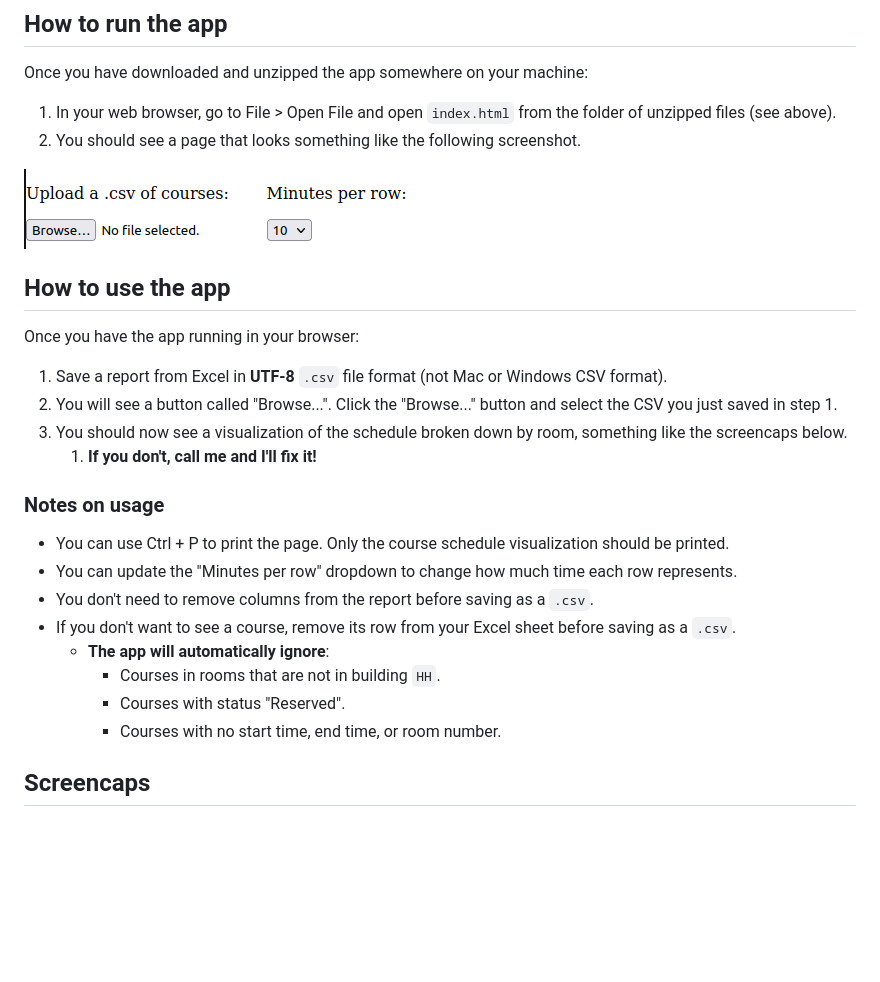
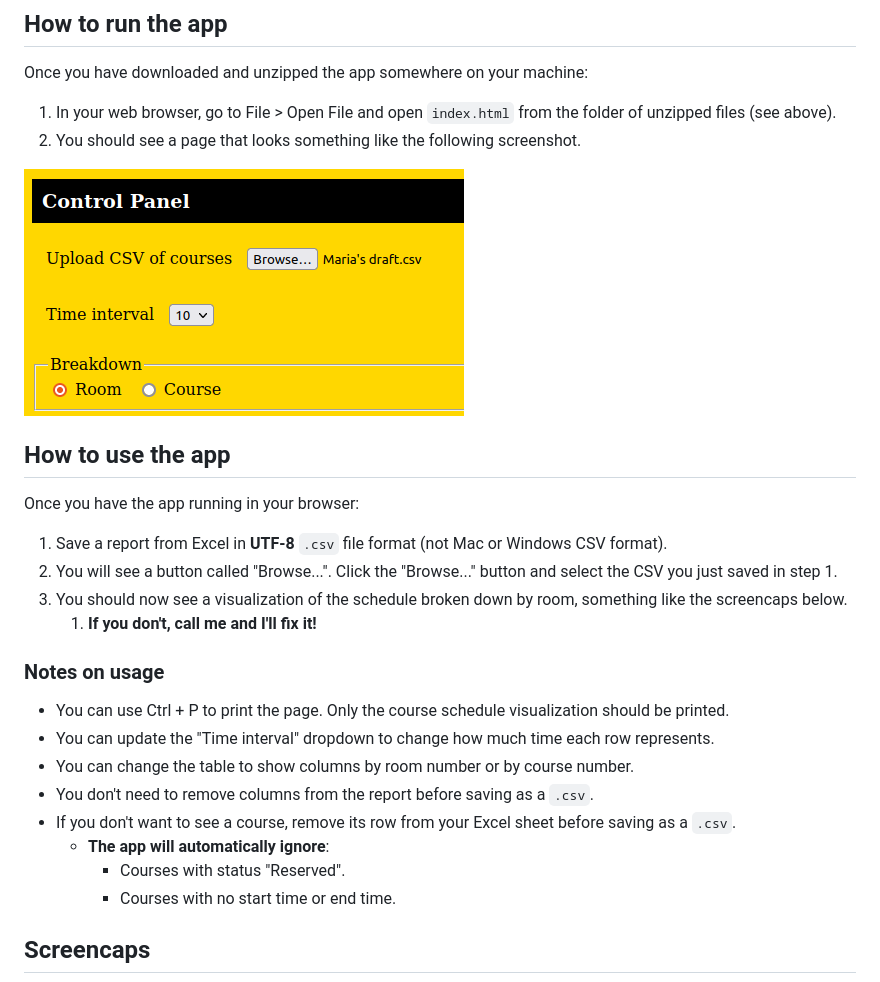
Before and after one commit to keeler/classy, a Markdown page: README.md, the part around the change. Rendered like a GitHub page; pictures changed too: screencaps/app-initial-ui.png; blank space fills up the shorter version.

Commit message:
docs: Update docs for new breakdown feature

```diff
--- a/README.md
+++ b/README.md
@@ -38,13 +38,13 @@ Once you have the app running in your browser:
 ### Notes on usage
 
 - You can use Ctrl + P to print the page. Only the course schedule visualization should be printed.
-- You can update the "Minutes per row" dropdown to change how much time each row represents.
+- You can update the "Time interval" dropdown to change how much time each row represents.
+- You can change the table to show columns by room number or by course number.
 - You don't need to remove columns from the report before saving as a `.csv`.
 - If you don't want to see a course, remove its row from your Excel sheet before saving as a `.csv`.
     - **The app will automatically ignore**:
-        - Courses in rooms that are not in building `HH`.
         - Courses with status "Reserved".
-        - Courses with no start time, end time, or room number.
+        - Courses with no start time or end time.
 
 ## Screencaps
 
```
